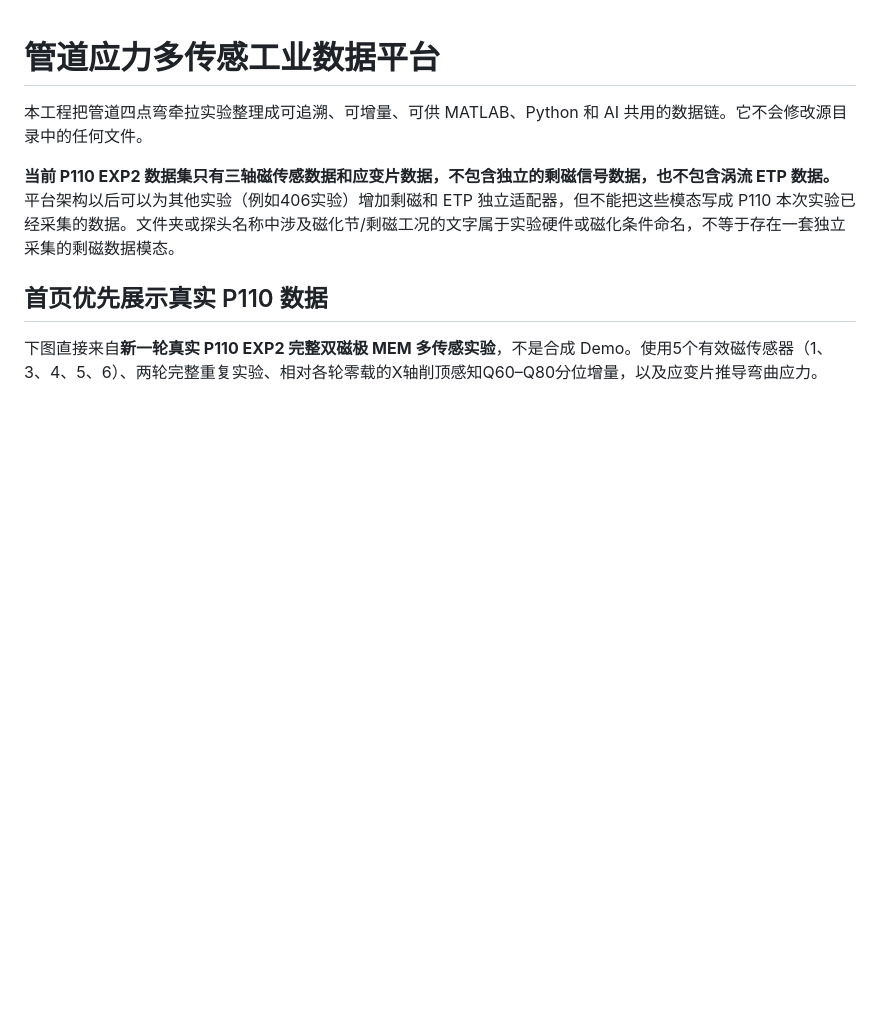
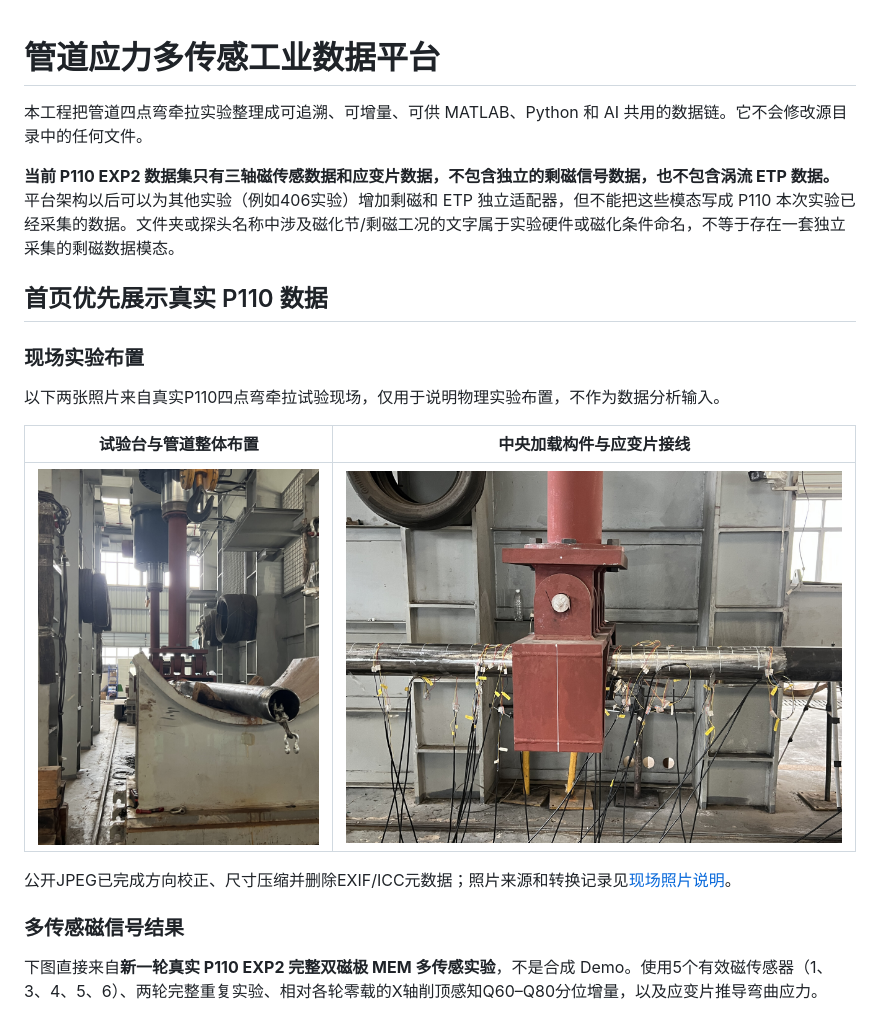
Before and after one commit to dctthree/pipe-stress-data-platform, a Markdown page: README_CN.md, the part around the change. GitHub-like rendering; pictures changed too: docs/results/field_photos/p110_field_test_overview.jpg (added), docs/results/field_photos/p110_sensor_pull_setup.jpg (added); blank space fills up the shorter version.

```diff
--- a/README_CN.md
+++ b/README_CN.md
@@ -5,6 +5,18 @@
 **当前 P110 EXP2 数据集只有三轴磁传感数据和应变片数据，不包含独立的剩磁信号数据，也不包含涡流 ETP 数据。** 平台架构以后可以为其他实验（例如406实验）增加剩磁和 ETP 独立适配器，但不能把这些模态写成 P110 本次实验已经采集的数据。文件夹或探头名称中涉及磁化节/剩磁工况的文字属于实验硬件或磁化条件命名，不等于存在一套独立采集的剩磁数据模态。
 
 ## 首页优先展示真实 P110 数据
+
+### 现场实验布置
+
+以下两张照片来自真实P110四点弯牵拉试验现场，仅用于说明物理实验布置，不作为数据分析输入。
+
+| 试验台与管道整体布置 | 中央加载构件与应变片接线 |
+|---|---|
+| ![P110现场试验整体图](docs/results/field_photos/p110_field_test_overview.jpg) | ![P110压头与应变片布置](docs/results/field_photos/p110_sensor_pull_setup.jpg) |
+
+公开JPEG已完成方向校正、尺寸压缩并删除EXIF/ICC元数据；照片来源和转换记录见[现场照片说明](docs/results/field_photos/README.md)。
+
+### 多传感磁信号结果
 
 下图直接来自**新一轮真实 P110 EXP2 完整双磁极 MEM 多传感实验**，不是合成 Demo。使用5个有效磁传感器（1、3、4、5、6）、两轮完整重复实验、相对各轮零载的X轴削顶感知Q60–Q80分位增量，以及应变片推导弯曲应力。
 
```
Also changed, not shown: README.md (+12 -0 lines), 1 other file.
